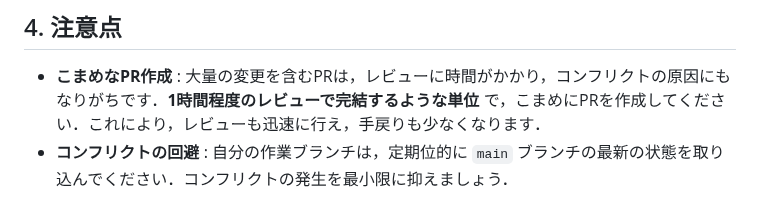
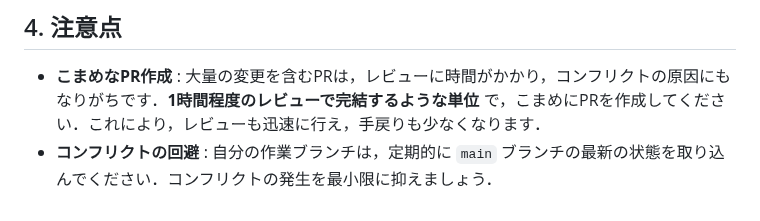
Before and after one commit to human-interface-lab-soccer/soccer-app-flutter, a Markdown page: CONTRIBUTING.md, the part around the change. Rendered like a GitHub page.

Commit message:
Update CONTRIBUTING.md
Co-authored-by: Copilot <175728472+Copilot@users.noreply.github.com>

```diff
--- a/CONTRIBUTING.md
+++ b/CONTRIBUTING.md
@@ -33,4 +33,4 @@ Pull Requestが `main` ブランチにマージされるためには，以下の
 
 ## 4. 注意点
 - **こまめなPR作成** : 大量の変更を含むPRは，レビューに時間がかかり，コンフリクトの原因にもなりがちです．**1時間程度のレビューで完結するような単位** で，こまめにPRを作成してください．これにより，レビューも迅速に行え，手戻りも少なくなります．
-- **コンフリクトの回避** : 自分の作業ブランチは，定期位的に `main` ブランチの最新の状態を取り込んでください．コンフリクトの発生を最小限に抑えましょう．
+- **コンフリクトの回避** : 自分の作業ブランチは，定期的に `main` ブランチの最新の状態を取り込んでください．コンフリクトの発生を最小限に抑えましょう．
```
